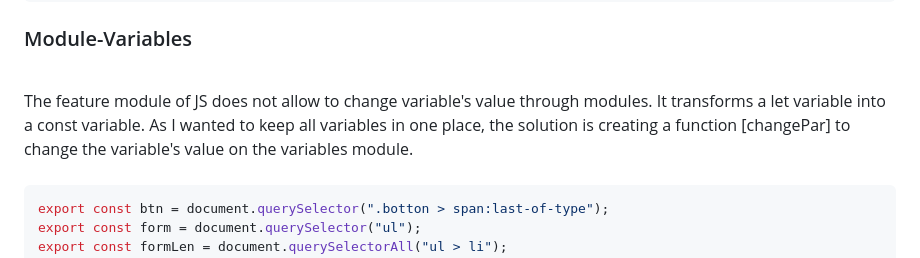
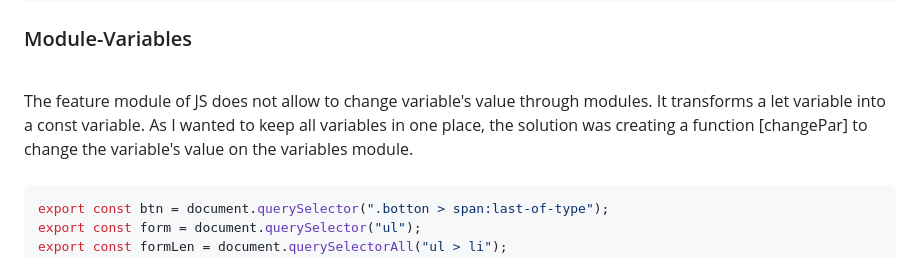
Before and after one commit to ThiagoAndo/multi-step-form-main, a Markdown page: README.md, the part around the change. Rendered like a GitHub page.

```diff
--- a/README.md
+++ b/README.md
@@ -151,7 +151,7 @@ adjustScreen();
 
 <br/>
 <div style="text-align: justify">
- The feature module of JS does not allow to change variable's value through modules. It transforms a let variable into a const variable. As I wanted to keep all variables in one place, the solution is creating a function [changePar] to change the variable's value on the variables module.
+ The feature module of JS does not allow to change variable's value through modules. It transforms a let variable into a const variable. As I wanted to keep all variables in one place, the solution was creating a function [changePar] to change the variable's value on the variables module.
 </div>
 <br/>
 
```
